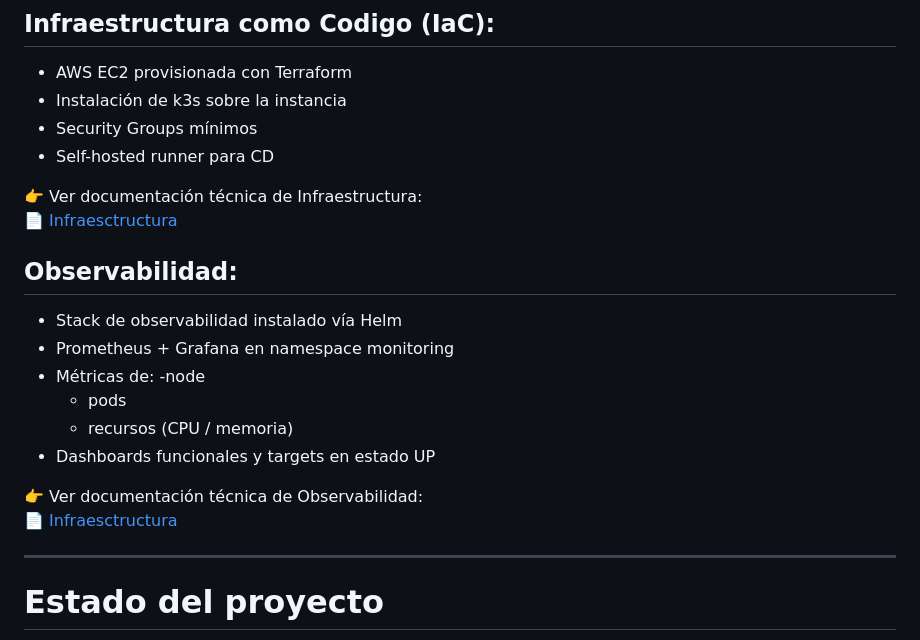
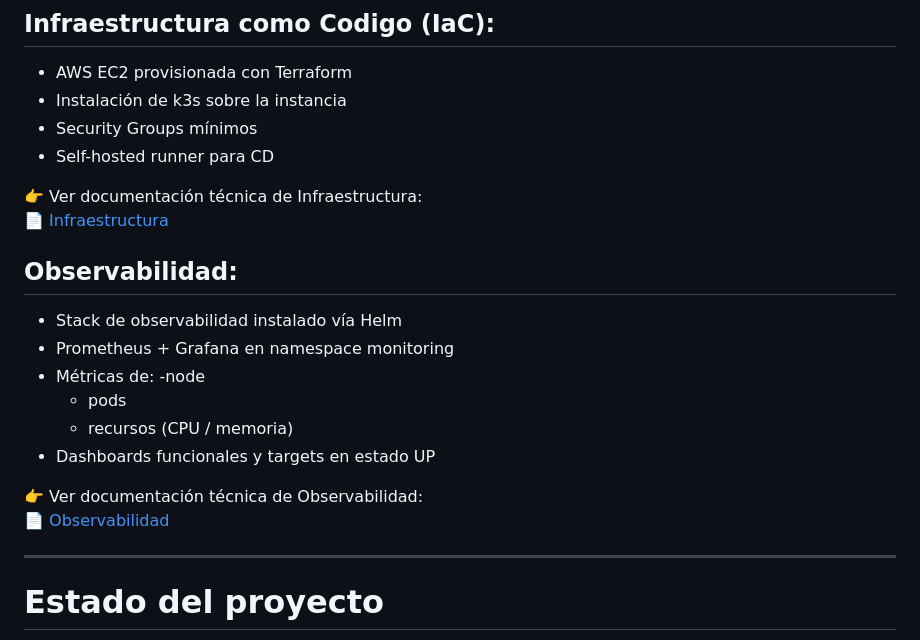
Before and after one commit to AlfreMu/devops-challenge-flask-angular, a Markdown page: README.md, the part around the change. Drawn GitHub-style.

```diff
--- a/README.md
+++ b/README.md
@@ -93,7 +93,7 @@ El proyecto incluye manifests de Kubernetes unificados y simples, preparados par
 - Self-hosted runner para CD
 
 👉 Ver documentación técnica de Infraestructura:
-📄 [Infraesctructura](docs/infra.md)
+📄 [Infraestructura](docs/infra.md)
 
 ## Observabilidad:
 - Stack de observabilidad instalado vía Helm
@@ -105,7 +105,7 @@ El proyecto incluye manifests de Kubernetes unificados y simples, preparados par
 - Dashboards funcionales y targets en estado UP
 
 👉 Ver documentación técnica de Observabilidad:
-📄 [Infraesctructura](docs/observability.md)
+📄 [Observabilidad](docs/observability.md)
 
 ---
 
```
